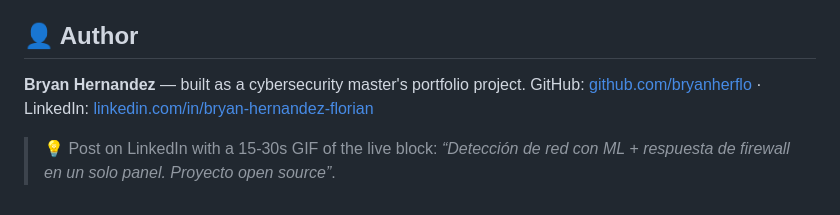
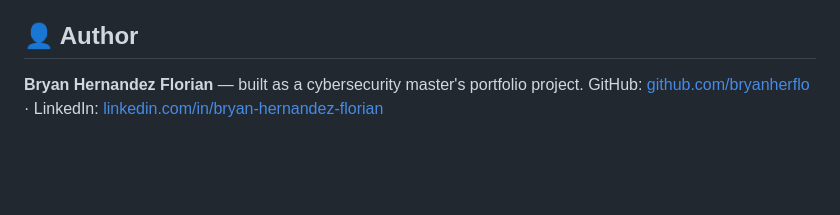
Before and after one commit to bryanherflo/lassinet, a Markdown page: README.md, the part around the change. GitHub-like rendering; blank space fills up the shorter version.

Commit message:
Remove LinkedIn-posting advice from README (not repo content)

```diff
--- a/README.md
+++ b/README.md
@@ -182,8 +182,5 @@ fully simulated network for exactly that reason.
 
 ## 👤 Author
 
-**Bryan Hernandez** — built as a cybersecurity master's portfolio project.
+**Bryan Hernandez Florian** — built as a cybersecurity master's portfolio project.
 GitHub: [github.com/bryanherflo](https://github.com/bryanherflo) · LinkedIn: [linkedin.com/in/bryan-hernandez-florian](https://www.linkedin.com/in/bryan-hernandez-florian)
-
-> 💡 Post on LinkedIn with a 15-30s GIF of the live block: *“Detección de red con
-> ML + respuesta de firewall en un solo panel. Proyecto open source”*.
```
